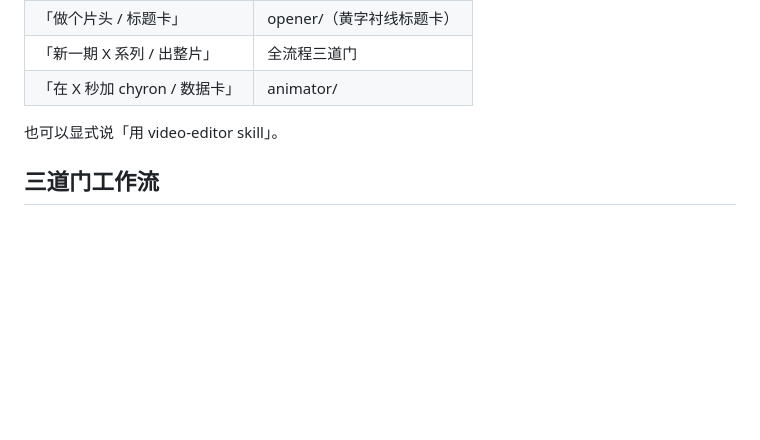
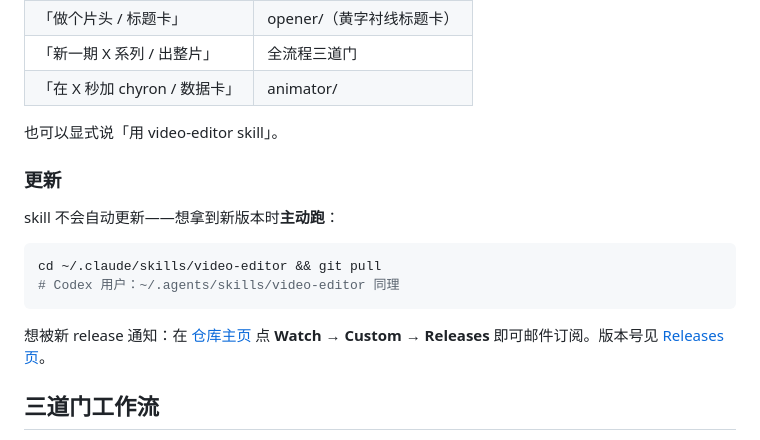
Before and after one commit to lainshao/video-editor, a Markdown page: README.md, the part around the change. Drawn GitHub-style; blank space fills up the shorter version.

Commit message:
Add update instructions to README
skill 不会自动更新——README 安装段加 "更新" 子节，告诉用户：
- 拿新版本要主动跑 git pull
- 想被通知就 Watch → Custom → Releases
- Releases 页链接

防 fork 用户装了之后不知道怎么同步。

````diff
--- a/README.md
+++ b/README.md
@@ -150,6 +150,19 @@ bash recipes/doctor.sh         # 8 项依赖一次性检查
 
 也可以显式说「用 video-editor skill」。
 
+### 更新
+
+skill 不会自动更新——想拿到新版本时**主动跑**：
+
+```bash
+cd ~/.claude/skills/video-editor && git pull
+# Codex 用户：~/.agents/skills/video-editor 同理
+```
+
+想被新 release 通知：在 [仓库主页](https://github.com/lainshao/video-editor) 点
+**Watch → Custom → Releases** 即可邮件订阅。版本号见
+[Releases 页](https://github.com/lainshao/video-editor/releases)。
+
 ## 三道门工作流
 
 `animator/`（以及全流程）会让每条新视频在渲染前过**三道评审门**——这是本 skill 最核心的主张：在改动还便宜的时候（改文字）就 review 结构决策，而不是渲完 30 秒 + 写盘 500MB 之后才发现错。
````
